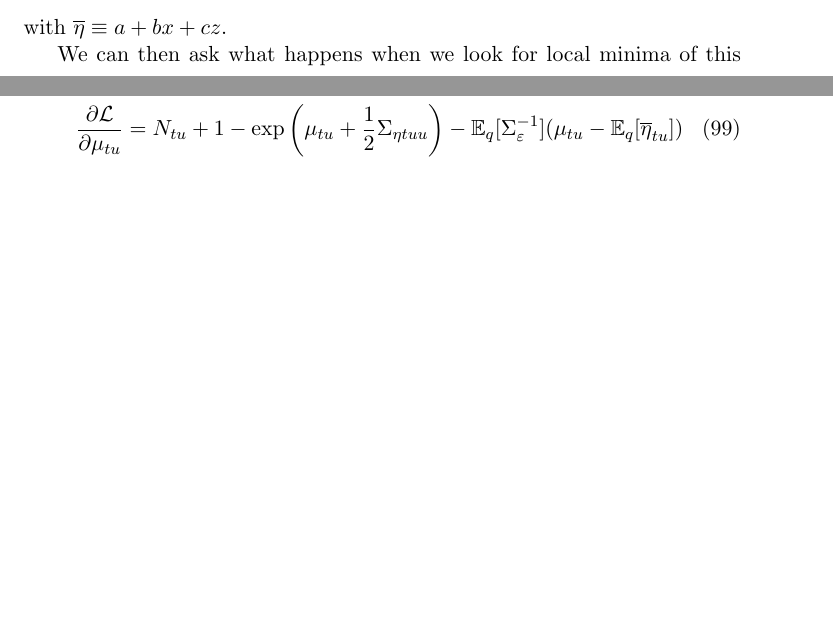
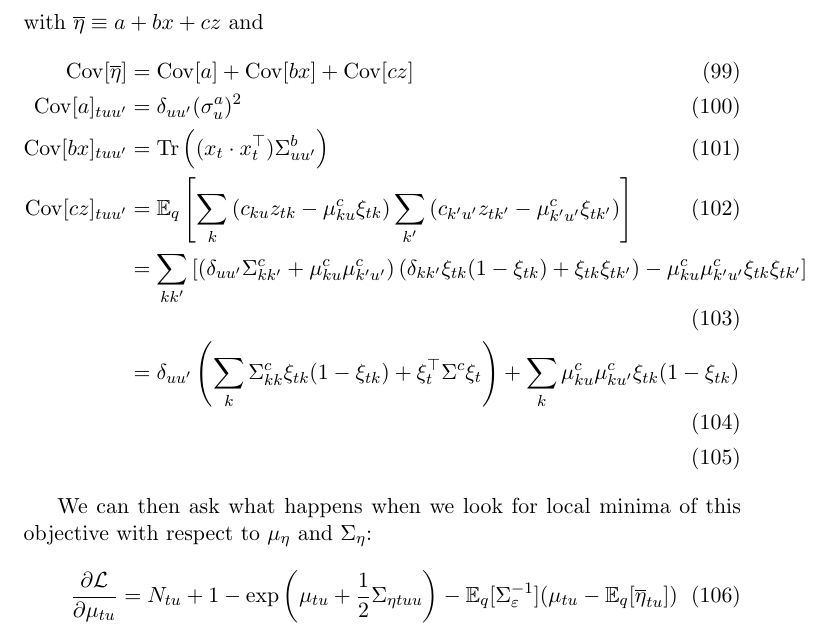
Before and after one commit to pearsonlab/spiketopics, a LaTeX document (docs/notes/lognormal_notes.tex): two parts of pages 11 and 12 of 13 before the commit and part of page 12 of 13 after it, the two joined at a grey line, cut so that both start at the same text, the shorter picture padded with empty space. Compiled offline with pdfLaTeX.

Commit message:
updates to docs

```diff
--- a/docs/notes/lognormal_notes.tex
+++ b/docs/notes/lognormal_notes.tex
@@ -381,7 +381,15 @@ Then the only non-conjugate terms, as noted above, are related to $\eta$\footnot
     + \mathrm{Cov}[\overline{\eta}]_{t}\right] \right) \\
     &- \frac{1}{2} \log |\Sigma_\eta| + const
 \end{align}
-with $\overline{\eta} \equiv a + bx + cz$.
+with $\overline{\eta} \equiv a + bx + cz$ and
+\begin{align}
+    \mathrm{Cov}[\overline{\eta}] &= \mathrm{Cov}[a] + \mathrm{Cov}[bx] + \mathrm{Cov}[cz] \\
+    \mathrm{Cov}[a]_{tuu'} &= \delta_{uu'}(\sigma^a_u)^2 \\
+    \mathrm{Cov}[bx]_{tuu'} &= \mathrm{Tr}\left((x_t\cdot x_t^\top) \Sigma^b_{uu'}\right) \\
+    \mathrm{Cov}[cz]_{tuu'} &= \mathbb{E}_q\left[\sum_{k}\left( c_{ku} z_{tk} - \mu^c_{ku}\xi_{tk} \right)\sum_{k'}\left( c_{k'u'} z_{tk'} - \mu^c_{k'u'}\xi_{tk'} \right)\right] \\
+    &= \sum_{kk'}\left[\left(\delta_{uu'}\Sigma^c_{kk'} + \mu^c_{ku} \mu^c_{k'u'} \right)\left(\delta_{kk'}\xi_{tk}(1 - \xi_{tk}) + \xi_{tk}\xi_{tk'}\right) - \mu^c_{ku}\mu^c_{k'u'}\xi_{tk}\xi_{tk'} \right] \\
+    &= \delta_{uu'}\left(\sum_k \Sigma^c_{kk} \xi_{tk} (1 - \xi_{tk}) + \xi_t^\top \Sigma^c \xi_t\right) + \sum_k \mu^c_{ku}\mu^c_{ku'}\xi_{tk}(1 - \xi_{tk})\\
+\end{align}
 
 We can then ask what happens when we look for local minima of this objective with respect to $\mu_\eta$ and $\Sigma_\eta$:
 \begin{align}
```
